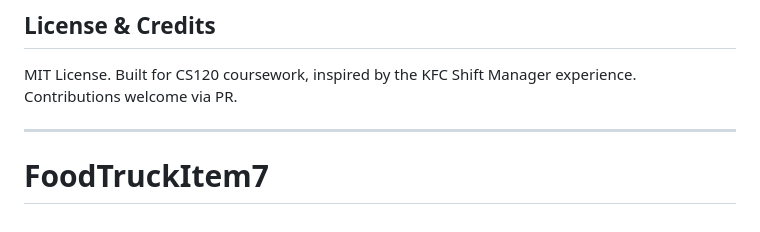
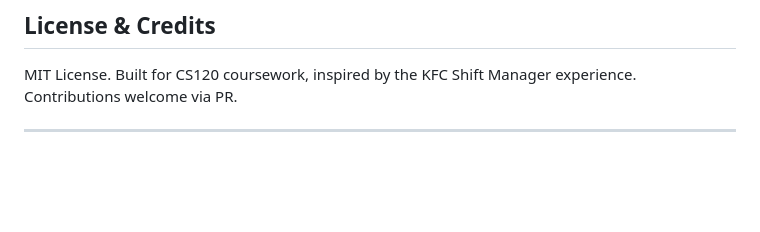
Before and after one commit to Folayemi26/Item7, a Markdown page: README.md, the part around the change. GitHub-like rendering; blank space fills up the shorter version.

```diff
--- a/README.md
+++ b/README.md
@@ -161,4 +161,3 @@ All routes share consistent error handling and JSON structures.
 MIT License. Built for CS120 coursework, inspired by the KFC Shift Manager experience. Contributions welcome via PR.
 
 ---
-# FoodTruckItem7
```
